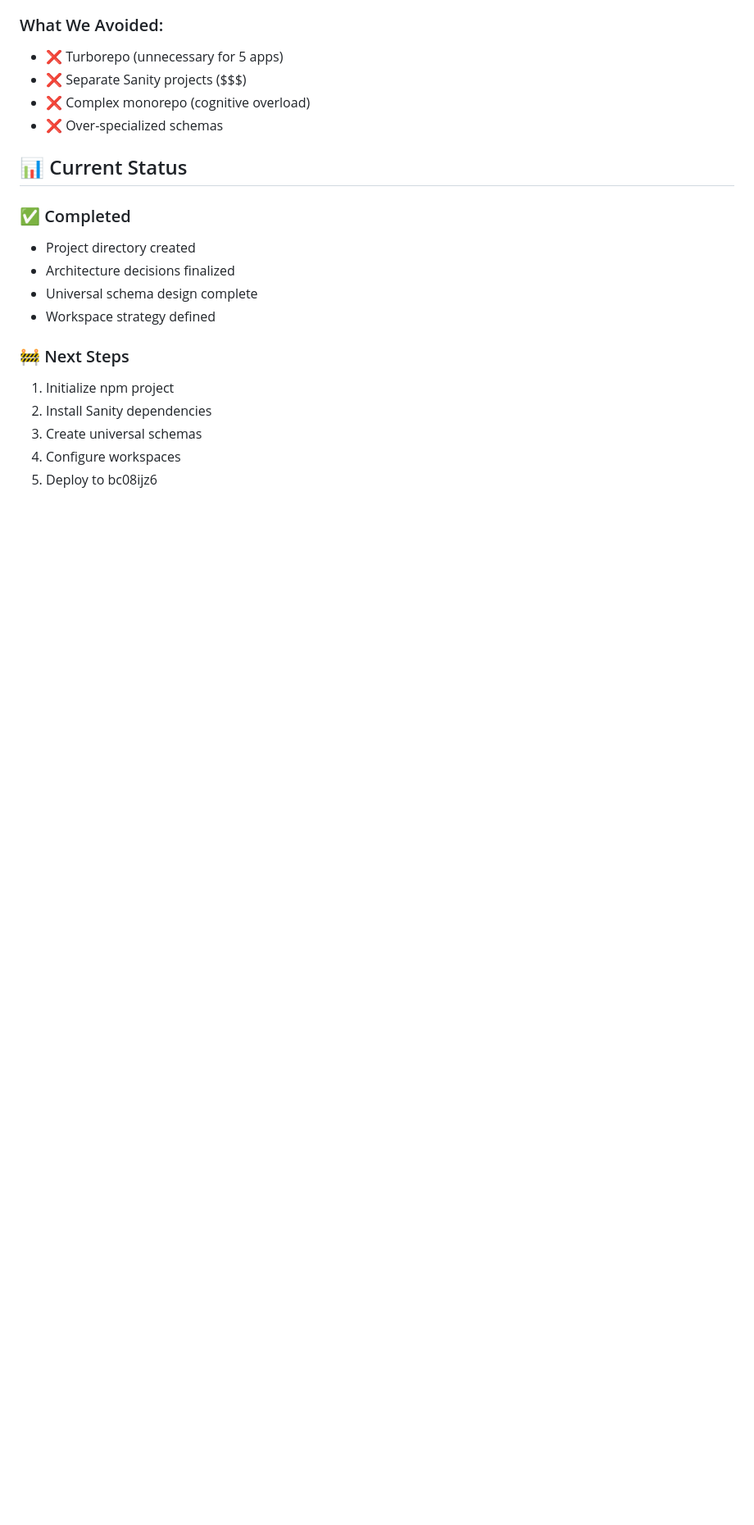
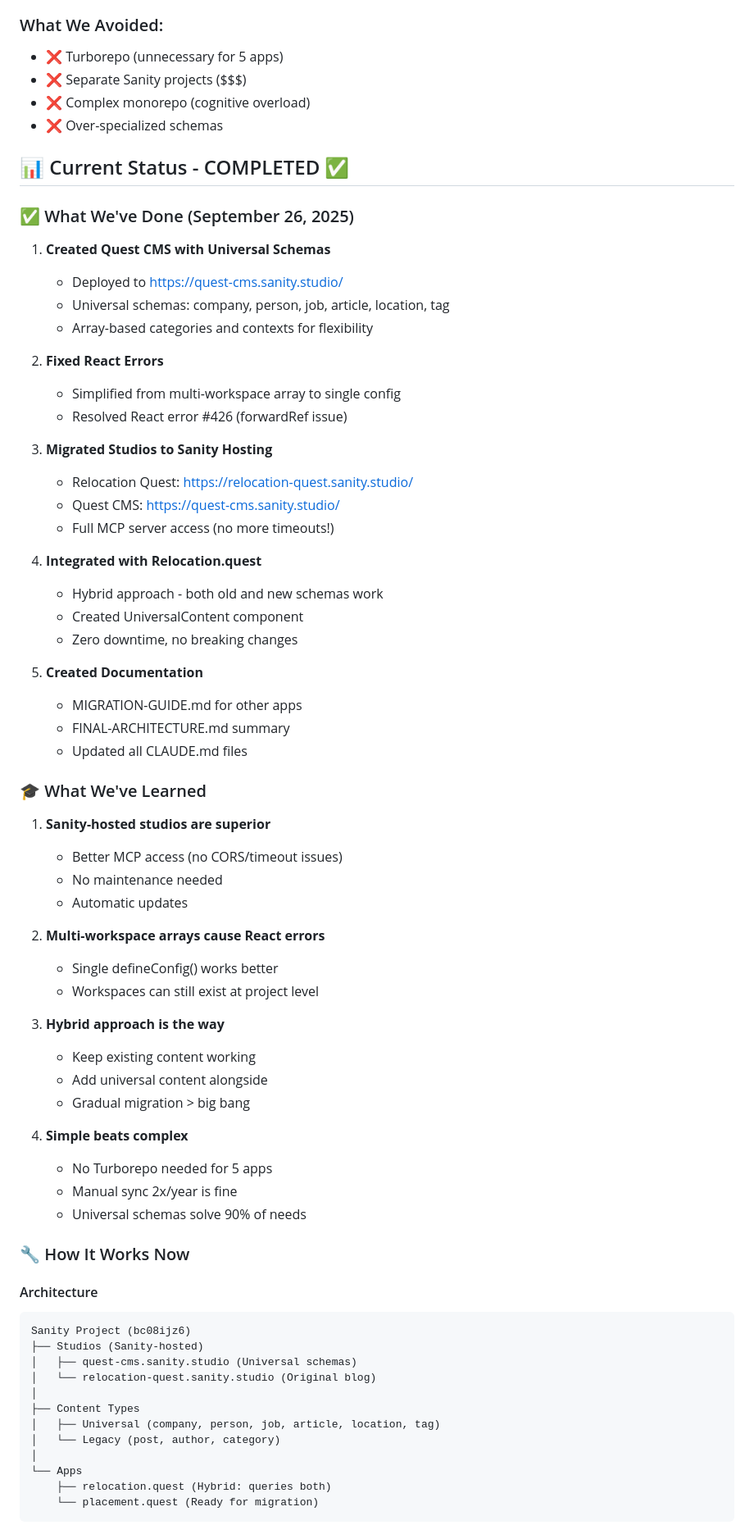
Before and after one commit to Londondannyboy/quest-cms, a Markdown page: cms-restart.md, the part around one of its changes. Shown at 82% size. Drawn GitHub-style; blank space fills up the shorter version.

Commit message:
Final documentation update - cms-restart.md
- Added complete summary of what we accomplished
- Documented key learnings (Sanity hosting, React errors, hybrid approach)
- Explained current architecture and how it works
- Ready for next phase of Quest platform

````diff
--- a/cms-restart.md
+++ b/cms-restart.md
@@ -154,17 +154,68 @@ schemas/
 - ❌ Complex monorepo (cognitive overload)
 - ❌ Over-specialized schemas
 
-## 📊 Current Status
+## 📊 Current Status - COMPLETED ✅
 
-### ✅ Completed
-- Project directory created
-- Architecture decisions finalized
-- Universal schema design complete
-- Workspace strategy defined
+### ✅ What We've Done (September 26, 2025)
+1. **Created Quest CMS with Universal Schemas**
+   - Deployed to https://quest-cms.sanity.studio/
+   - Universal schemas: company, person, job, article, location, tag
+   - Array-based categories and contexts for flexibility
 
-### 🚧 Next Steps
-1. Initialize npm project
-2. Install Sanity dependencies
-3. Create universal schemas
-4. Configure workspaces
-5. Deploy to bc08ijz6
+2. **Fixed React Errors**
+   - Simplified from multi-workspace array to single config
+   - Resolved React error #426 (forwardRef issue)
+
+3. **Migrated Studios to Sanity Hosting**
+   - Relocation Quest: https://relocation-quest.sanity.studio/
+   - Quest CMS: https://quest-cms.sanity.studio/
+   - Full MCP server access (no more timeouts!)
+
+4. **Integrated with Relocation.quest**
+   - Hybrid approach - both old and new schemas work
+   - Created UniversalContent component
+   - Zero downtime, no breaking changes
+
+5. **Created Documentation**
+   - MIGRATION-GUIDE.md for other apps
+   - FINAL-ARCHITECTURE.md summary
+   - Updated all CLAUDE.md files
+
+### 🎓 What We've Learned
+1. **Sanity-hosted studios are superior**
+   - Better MCP access (no CORS/timeout issues)
+   - No maintenance needed
+   - Automatic updates
+
+2. **Multi-workspace arrays cause React errors**
+   - Single defineConfig() works better
+   - Workspaces can still exist at project level
+
+3. **Hybrid approach is the way**
+   - Keep existing content working
+   - Add universal content alongside
+   - Gradual migration > big bang
+
+4. **Simple beats complex**
+   - No Turborepo needed for 5 apps
+   - Manual sync 2x/year is fine
+   - Universal schemas solve 90% of needs
+
+### 🔧 How It Works Now
+
+#### Architecture
+```
+Sanity Project (bc08ijz6)
+├── Studios (Sanity-hosted)
+│   ├── quest-cms.sanity.studio (Universal schemas)
+│   └── relocation-quest.sanity.studio (Original blog)
+│
+├── Content Types
+│   ├── Universal (company, person, job, article, location, tag)
+│   └── Legacy (post, author, category)
+│
+└── Apps
+    ├── relocation.quest (Hybrid: queries both)
+    └── placement.quest (Ready for migration)
+```
+
````
Also changed, not shown: other parts of cms-restart.md (+16 -0 lines), CMS-FINAL-ARCHITECTURE.md (renamed from FINAL-ARCHITECTURE.md).
